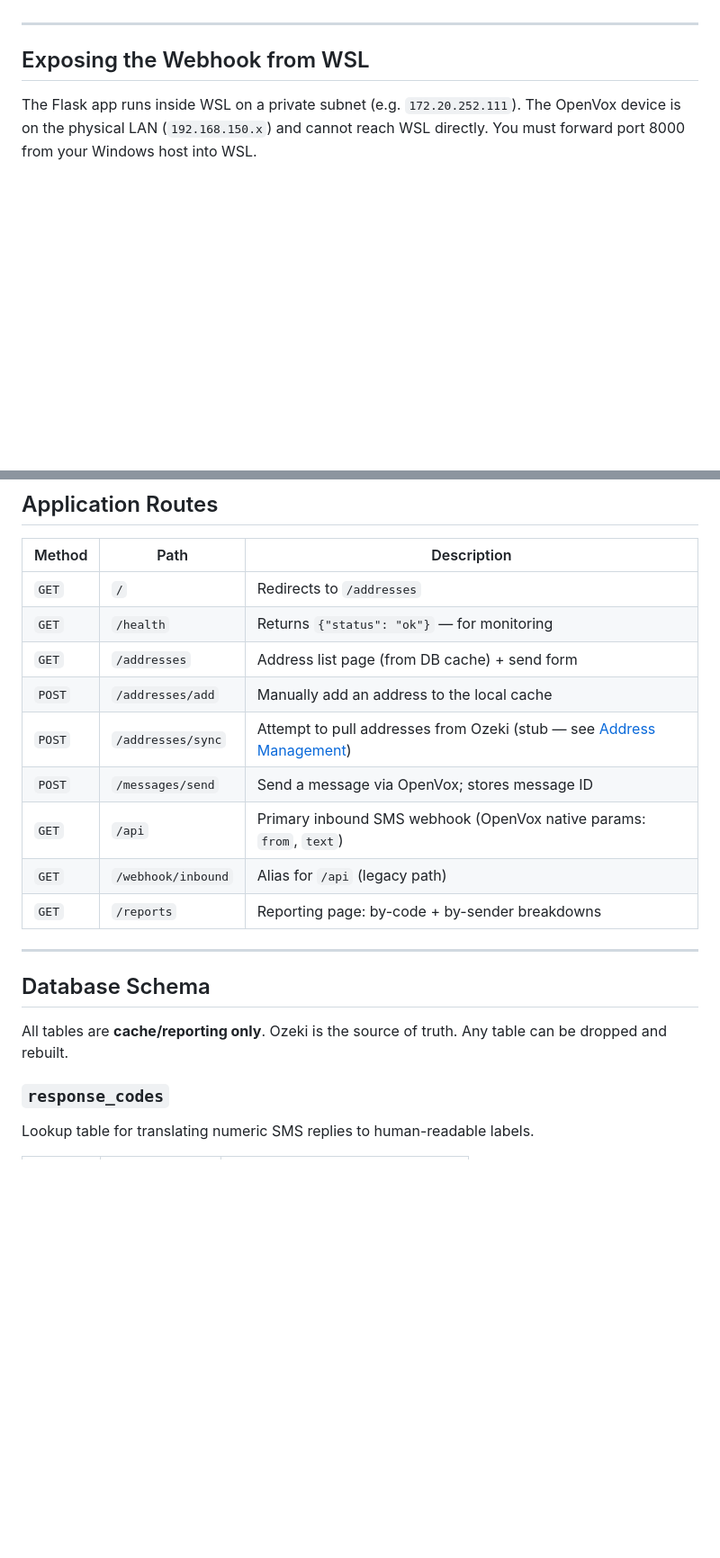
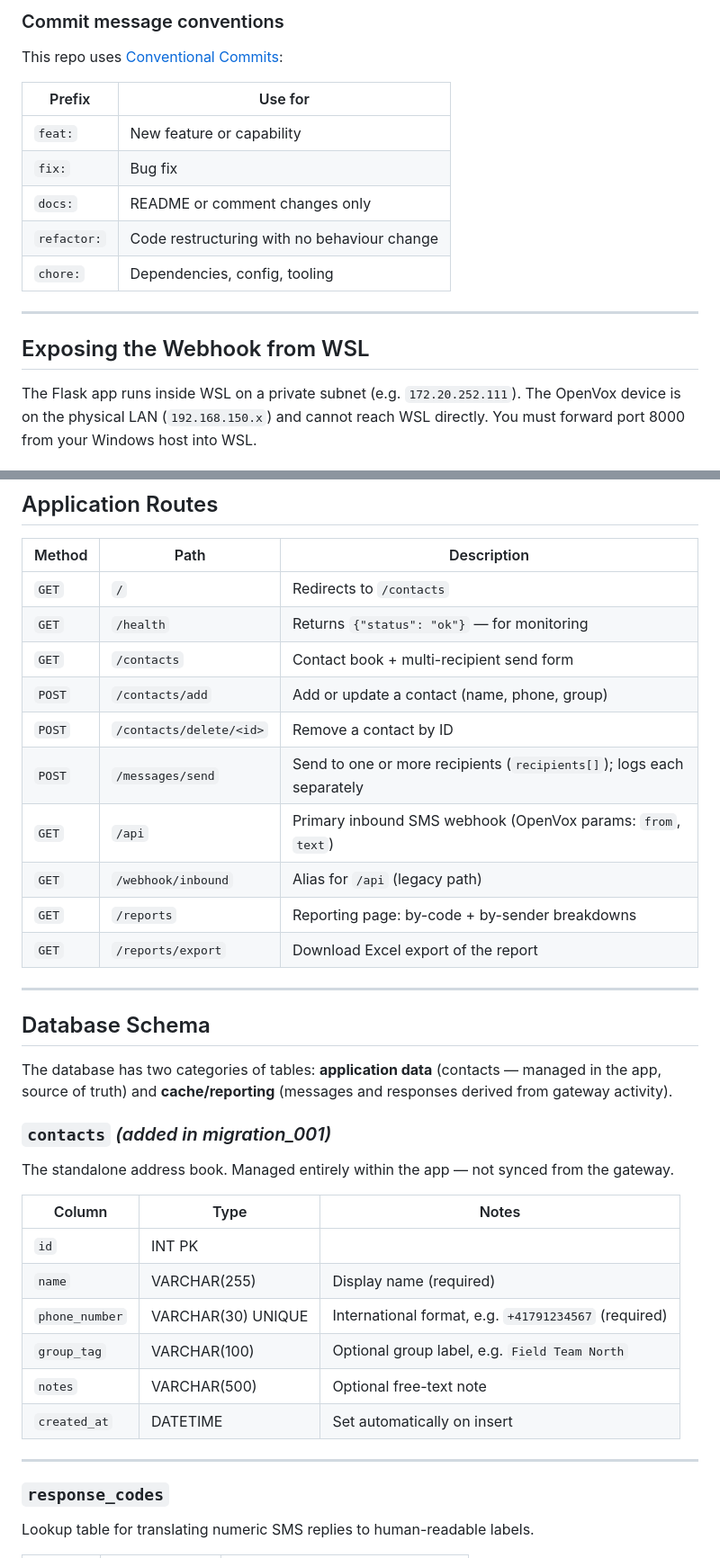
Before and after one commit to raphaelkenyuri/ozeki-sms-portal, a Markdown page: README.md, 2 parts joined by grey strips. Shown at 90% size. Drawn GitHub-style; blank space fills up the shorter version.

```diff
--- a/README.md
+++ b/README.md
@@ -318,3 +392,14 @@ Then open `http://localhost:8000` in a browser — you should land on the addres
+### Commit message conventions
+
+This repo uses [Conventional Commits](https://www.conventionalcommits.org/):
+
+| Prefix | Use for |
+|---|---|
+| `feat:` | New feature or capability |
+| `fix:` | Bug fix |
+| `docs:` | README or comment changes only |
+| `refactor:` | Code restructuring with no behaviour change |
+| `chore:` | Dependencies, config, tooling |
 
 ---
 
@@ -420,21 +505,36 @@ Replace `192.168.150.246` with your Windows machine's LAN IP. The path `/api` an
 
 | Method | Path | Description |
 |---|---|---|
-| `GET` | `/` | Redirects to `/addresses` |
+| `GET` | `/` | Redirects to `/contacts` |
 | `GET` | `/health` | Returns `{"status": "ok"}` — for monitoring |
-| `GET` | `/addresses` | Address list page (from DB cache) + send form |
-| `POST` | `/addresses/add` | Manually add an address to the local cache |
-| `POST` | `/addresses/sync` | Attempt to pull addresses from Ozeki (stub — see [Address Management](#address-management)) |
-| `POST` | `/messages/send` | Send a message via OpenVox; stores message ID |
-| `GET` | `/api` | Primary inbound SMS webhook (OpenVox native params: `from`, `text`) |
+| `GET` | `/contacts` | Contact book + multi-recipient send form |
+| `POST` | `/contacts/add` | Add or update a contact (name, phone, group) |
+| `POST` | `/contacts/delete/<id>` | Remove a contact by ID |
+| `POST` | `/messages/send` | Send to one or more recipients (`recipients[]`); logs each separately |
+| `GET` | `/api` | Primary inbound SMS webhook (OpenVox params: `from`, `text`) |
 | `GET` | `/webhook/inbound` | Alias for `/api` (legacy path) |
 | `GET` | `/reports` | Reporting page: by-code + by-sender breakdowns |
+| `GET` | `/reports/export` | Download Excel export of the report |
 
 ---
 
 ## Database Schema
 
-All tables are **cache/reporting only**. Ozeki is the source of truth. Any table can be dropped and rebuilt.
+The database has two categories of tables: **application data** (contacts — managed in the app, source of truth) and **cache/reporting** (messages and responses derived from gateway activity).
+
+### `contacts` _(added in migration_001)_
+The standalone address book. Managed entirely within the app — not synced from the gateway.
+
+| Column | Type | Notes |
+|---|---|---|
+| `id` | INT PK | |
+| `name` | VARCHAR(255) | Display name (required) |
+| `phone_number` | VARCHAR(30) UNIQUE | International format, e.g. `+41791234567` (required) |
+| `group_tag` | VARCHAR(100) | Optional group label, e.g. `Field Team North` |
+| `notes` | VARCHAR(500) | Optional free-text note |
+| `created_at` | DATETIME | Set automatically on insert |
+
+---
 
 ### `response_codes`
 Lookup table for translating numeric SMS replies to human-readable labels.
```
Also changed, not shown: other parts of README.md (+104 -24 lines).
